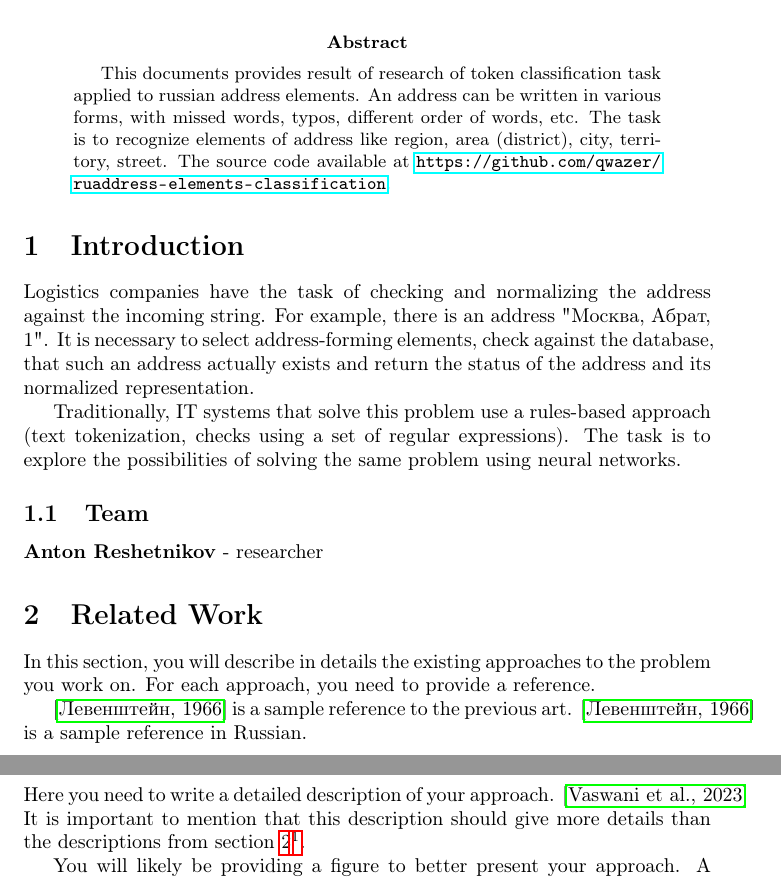
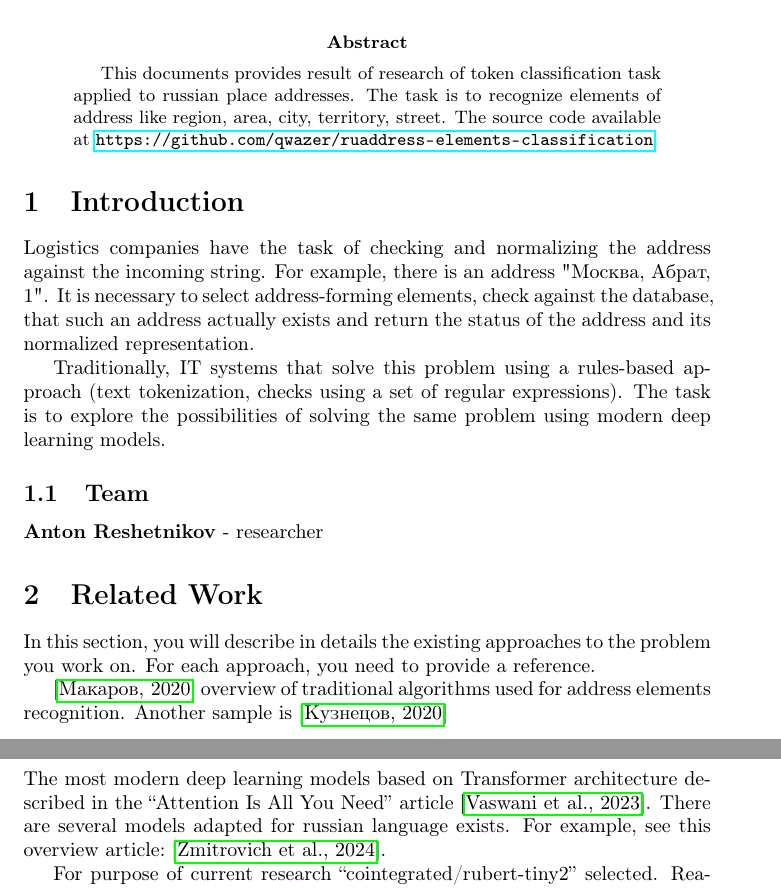
Before and after one commit to qwazer/ruaddress-elements-classification, a LaTeX paper (tex/main.tex): two parts of pages 1 and 2 of 4, joined at a grey line, cut so that both start at the same text. Compiled offline with pdfLaTeX.

Commit message:
main.tex

```diff
--- a/tex/main.tex
+++ b/tex/main.tex
@@ -17,9 +17,8 @@
 \begin{document}
 \maketitle
 \begin{abstract}
-    This documents provides result of research of token classification task applied to russian address elements.
-    An address can be written in various forms, with missed words, typos, different order of words, etc.
-    The task is to recognize elements of address like region, area (district), city, territory, street.
+    This documents provides result of research of token classification task applied to russian place addresses.
+    The task is to recognize elements of address like region, area, city, territory, street.
     The source code available at
      \url{https://github.com/qwazer/ruaddress-elements-classification}.
 \end{abstract}
@@ -33,8 +32,8 @@ For example, there is an address "Москва, Абрат, 1".
 It is necessary to select address-forming elements, check against the database,
 that such an address actually exists and return the status of the address and its normalized representation.
 
-Traditionally, IT systems that solve this problem use a rules-based approach (text tokenization, checks using a set of regular expressions).
-The task is to explore the possibilities of solving the same problem using neural networks.
+Traditionally, IT systems that solve this problem using a rules-based approach (text tokenization, checks using a set of regular expressions).
+The task is to explore the possibilities of solving the same problem using modern deep learning models.
 
 \subsection{Team}
 
@@ -44,13 +43,18 @@ The task is to explore the possibilities of solving the same problem using neura
 
 \section{Related Work}
 \label{sec:related}
+% TODO
 In this section, you will describe in details the existing approaches to the problem you work on. For each approach, you need to provide a reference.
 
-\cite{levenshtein1966dvoichnie} is a sample reference to the previous art. \cite{levenshtein1966dvoichnie} is a sample reference in Russian.
+\cite{makarov2020algo} overview of traditional algorithms used for address elements recognition.
+Another sample is~\cite{habr2020gar}
 
 \section{Model Description}
-Here you need to write a detailed description of your approach. \cite{vaswani2023attention}
-It is important to mention that this description should give more details than the descriptions from section \ref{sec:related}\footnote{This is an example of internal references and footnotes at the same time.}.
 
-You will likely be providing a figure to better present your approach. A sample circle is presented on Fig.~\ref{fig:circle}.
+The most modern deep learning models based on Transformer architecture described in the ``Attention Is All You Need'' article~\cite{vaswani2023attention}.
+There are several models adapted for russian language exists.
+For example, see this overview article:~\cite{zmitrovich2024family}.
 
+For purpose of current research ``cointegrated/rubert-tiny2'' selected.
+Reasons of such choice are:
+\begin{enumerate}
```
Also changed, not shown: tex/lit.bib (+27 -10 lines), tex/main.tex (8 more changed lines).
